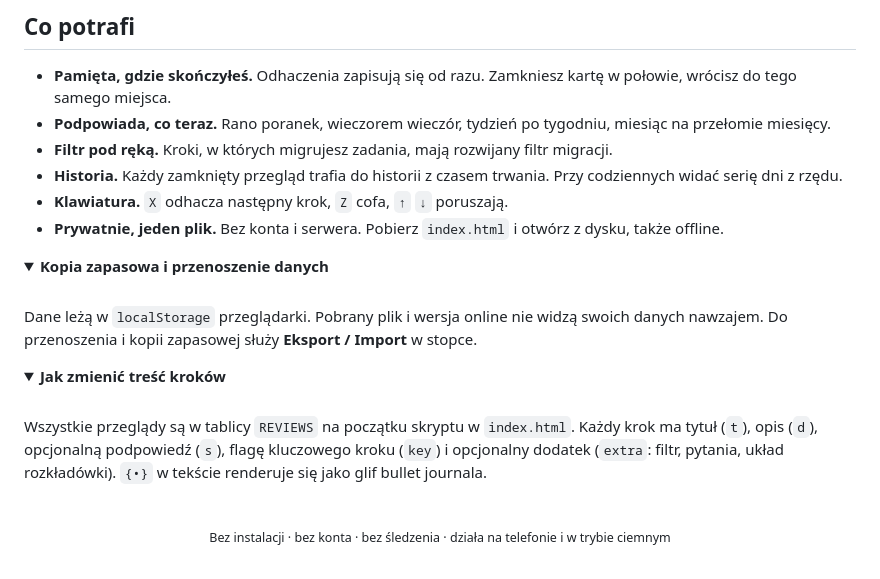
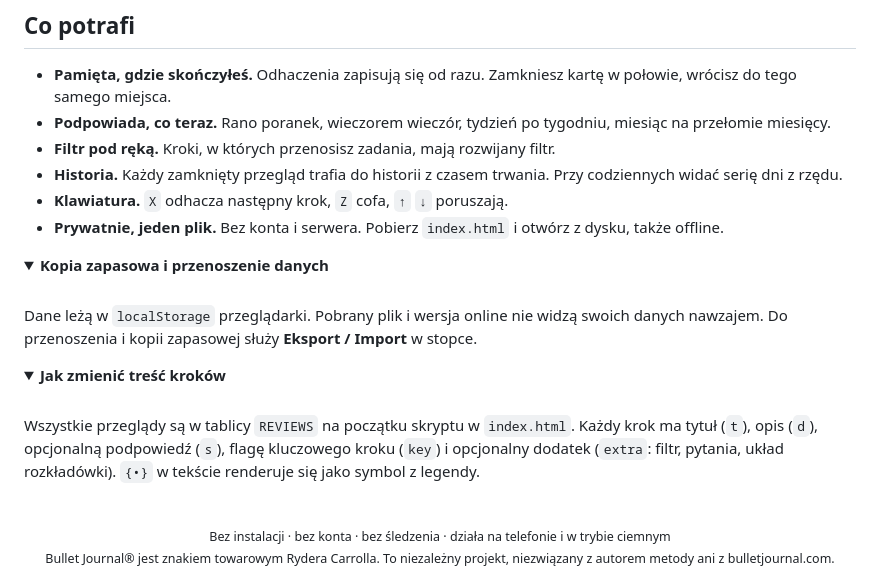
Before and after one commit to marekbrze/bullet-journal-tools, a Markdown page: README.md, the part around one of its changes. Drawn GitHub-style; folded sections open.

```diff
--- a/README.md
+++ b/README.md
@@ -44,7 +44,7 @@ Plus **Ściąga**: legenda symboli, filtr migracji, zasady rapid logu i kolekcje
 
 - **Pamięta, gdzie skończyłeś.** Odhaczenia zapisują się od razu. Zamkniesz kartę w połowie, wrócisz do tego samego miejsca.
 - **Podpowiada, co teraz.** Rano poranek, wieczorem wieczór, tydzień po tygodniu, miesiąc na przełomie miesięcy.
-- **Filtr pod ręką.** Kroki, w których migrujesz zadania, mają rozwijany filtr migracji.
+- **Filtr pod ręką.** Kroki, w których przenosisz zadania, mają rozwijany filtr.
 - **Historia.** Każdy zamknięty przegląd trafia do historii z czasem trwania. Przy codziennych widać serię dni z rzędu.
 - **Klawiatura.** `X` odhacza następny krok, `Z` cofa, `↑` `↓` poruszają.
 - **Prywatnie, jeden plik.** Bez konta i serwera. Pobierz `index.html` i otwórz z dysku, także offline.
@@ -61,10 +61,12 @@ Dane leżą w `localStorage` przeglądarki. Pobrany plik i wersja online nie wid
 <summary><b>Jak zmienić treść kroków</b></summary>
 <br>
 
-Wszystkie przeglądy są w tablicy `REVIEWS` na początku skryptu w `index.html`. Każdy krok ma tytuł (`t`), opis (`d`), opcjonalną podpowiedź (`s`), flagę kluczowego kroku (`key`) i opcjonalny dodatek (`extra`: filtr, pytania, układ rozkładówki). `{•}` w tekście renderuje się jako glif bullet journala.
+Wszystkie przeglądy są w tablicy `REVIEWS` na początku skryptu w `index.html`. Każdy krok ma tytuł (`t`), opis (`d`), opcjonalną podpowiedź (`s`), flagę kluczowego kroku (`key`) i opcjonalny dodatek (`extra`: filtr, pytania, układ rozkładówki). `{•}` w tekście renderuje się jako symbol z legendy.
 
 </details>
 
 <br>
 
 <div align="center"><sub>Bez instalacji · bez konta · bez śledzenia · działa na telefonie i w trybie ciemnym</sub></div>
+
+<div align="center"><sub>Bullet Journal® jest znakiem towarowym Rydera Carrolla. To niezależny projekt, niezwiązany z autorem metody ani z bulletjournal.com.</sub></div>
```
Also changed, not shown: other parts of README.md (+4 -4 lines), docs/checklist-dark.png, docs/checklist-light.png, docs/home-dark.png, docs/home-light.png, 1 other file.
